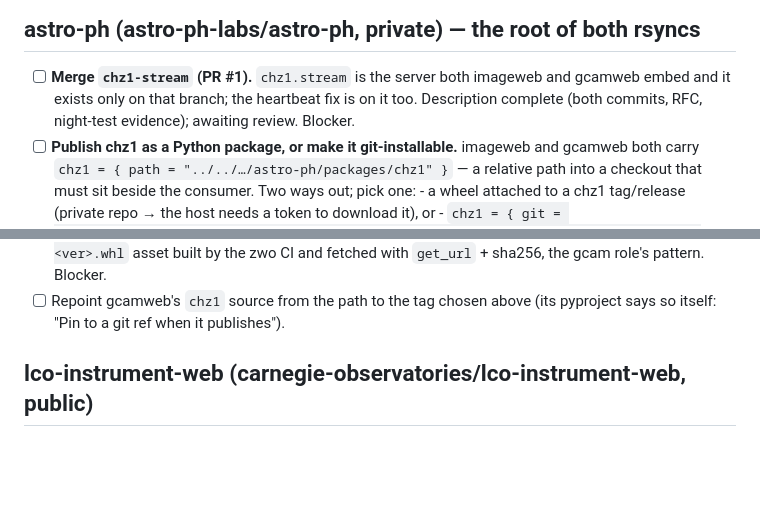
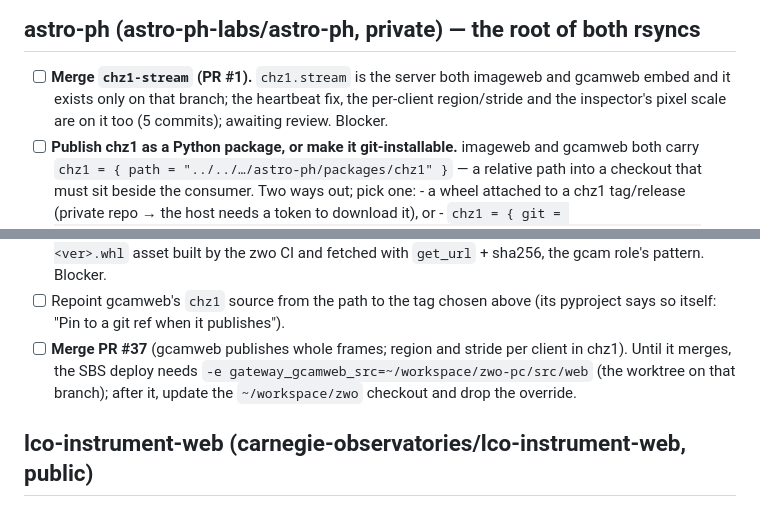
Before and after one commit to carnegie-observatories/lco-instrument-web, a Markdown page: docs/plans/pre-production-todo.md, 2 parts joined by grey strips. Drawn GitHub-style; blank space fills up the shorter version.

Commit message:
plan: pre-production todo -- zwo PR #37 and the gcamweb source override

```diff
--- a/docs/plans/pre-production-todo.md
+++ b/docs/plans/pre-production-todo.md
@@ -17,8 +17,8 @@ rsync cannot go. Everything else is polish that the same run should carry.
 
 - [ ] **Merge `chz1-stream` (PR #1).** `chz1.stream` is the server both
       imageweb and gcamweb embed and it exists only on that branch; the
-      heartbeat fix is on it too. Description complete (both commits,
-      RFC, night-test evidence); awaiting review. Blocker.
+      heartbeat fix, the per-client region/stride and the inspector's
+      pixel scale are on it too (5 commits); awaiting review. Blocker.
 - [ ] **Publish chz1 as a Python package, or make it git-installable.**
       imageweb and gcamweb both carry `chz1 = { path = "../../…/astro-ph/packages/chz1" }`
       — a relative path into a checkout that must sit beside the consumer.
@@ -64,6 +64,11 @@ rsync cannot go. Everything else is polish that the same run should carry.
 - [ ] Repoint gcamweb's `chz1` source from the path to the tag chosen
       above (its pyproject says so itself: "Pin to a git ref when it
       publishes").
+- [ ] **Merge PR #37** (gcamweb publishes whole frames; region and stride
+      per client in chz1). Until it merges, the SBS deploy needs
+      `-e gateway_gcamweb_src=~/workspace/zwo-pc/src/web` (the worktree on
+      that branch); after it, update the `~/workspace/zwo` checkout and
+      drop the override.
 
 ## lco-instrument-web (carnegie-observatories/lco-instrument-web, public)
 
```
